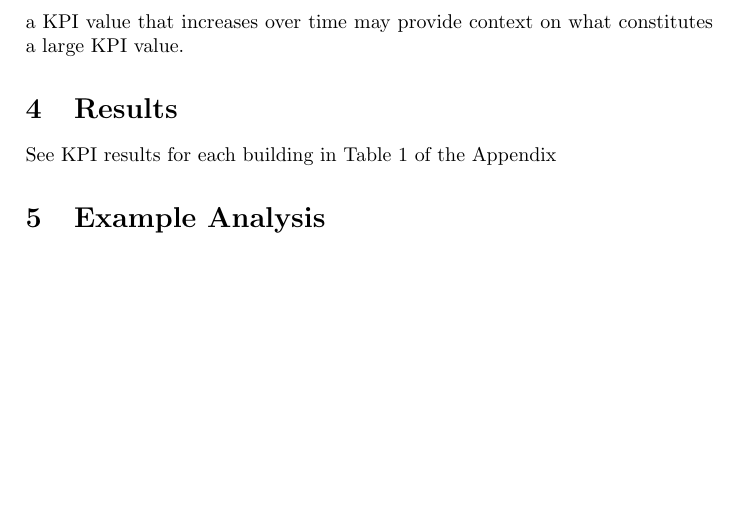
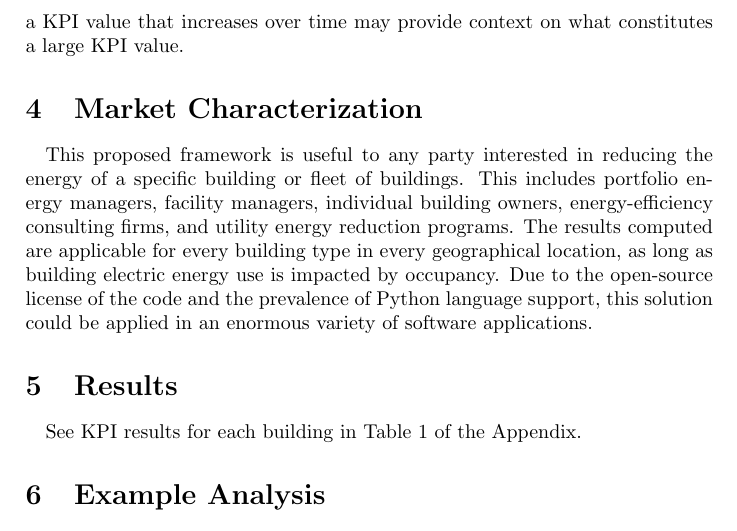
Before and after one commit to NeedleInAJayStack/RTEM-Hackathon_2022, a LaTeX document (doc/Use Case.tex): part of page 5 of 10, cut so that both start at the same text, the shorter picture padded with empty space. Compiled offline with pdfLaTeX.

Commit message:
doc: Adds market characterization section

```diff
--- a/doc/Use Case.tex
+++ b/doc/Use Case.tex
@@ -64,9 +64,15 @@ The KPIs suggest different actions:
 \paragraph{}
 While a KPI value on a particular building during a particular week is meaningful, KPIs are typically most useful when they are compared between entities or over time. A building with a large KPI value compared to its peers, or with a KPI value that increases over time may provide context on what constitutes a large KPI value.
 
+\section{Market Characterization}
+
+\paragraph{}
+This proposed framework is useful to any party interested in reducing the energy of a specific building or fleet of buildings. This includes portfolio energy managers, facility managers, individual building owners, energy-efficiency consulting firms, and utility energy reduction programs. The results computed are applicable for every building type in every geographical location, as long as building electric energy use is impacted by occupancy. Due to the open-source license of the code and the prevalence of Python language support, this solution could be applied in an enormous variety of software applications.
+
 \section{Results}
 
-See KPI results for each building in Table 1 of the Appendix
+\paragraph{}
+See KPI results for each building in Table 1 of the Appendix.
 
 \section{Example Analysis}
 
```
Also changed, not shown: doc/Use Case.pdf.
